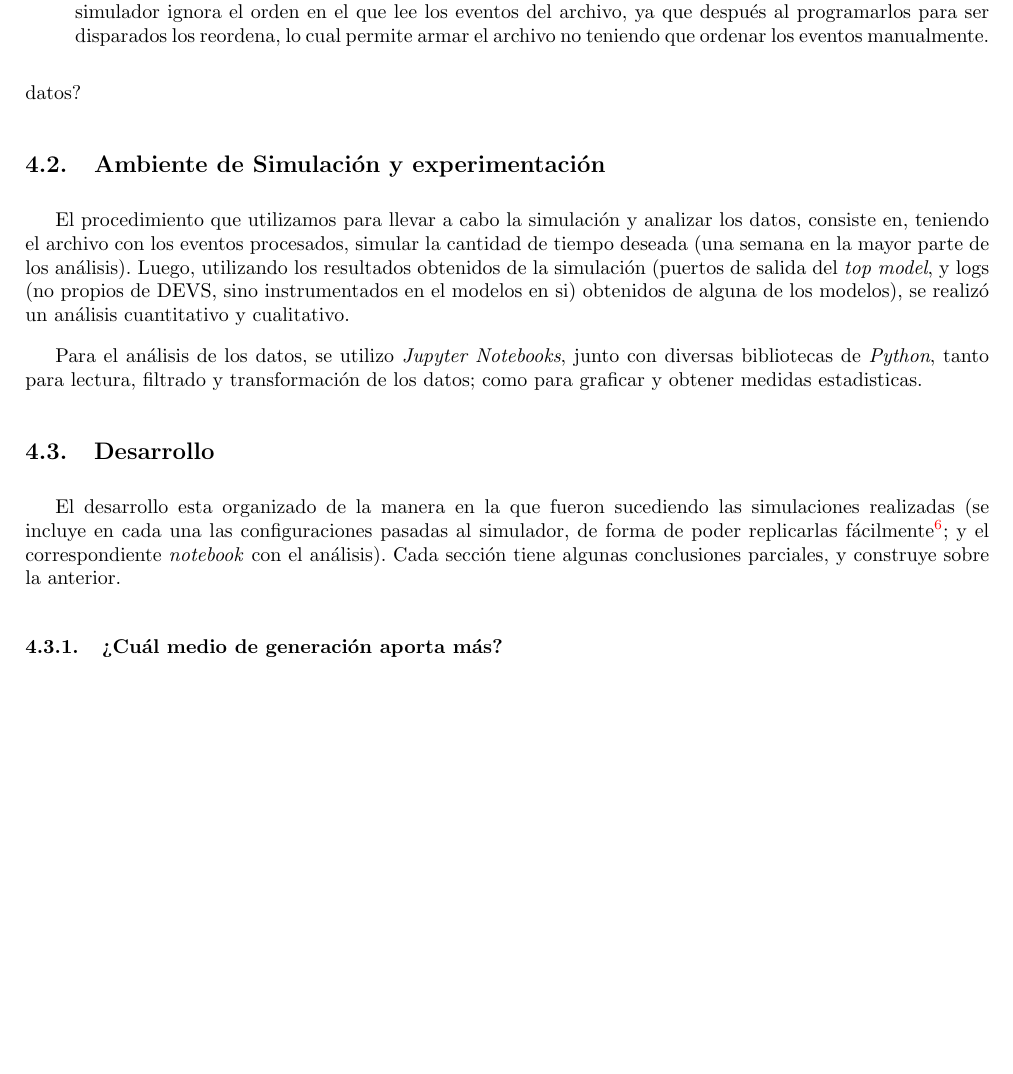
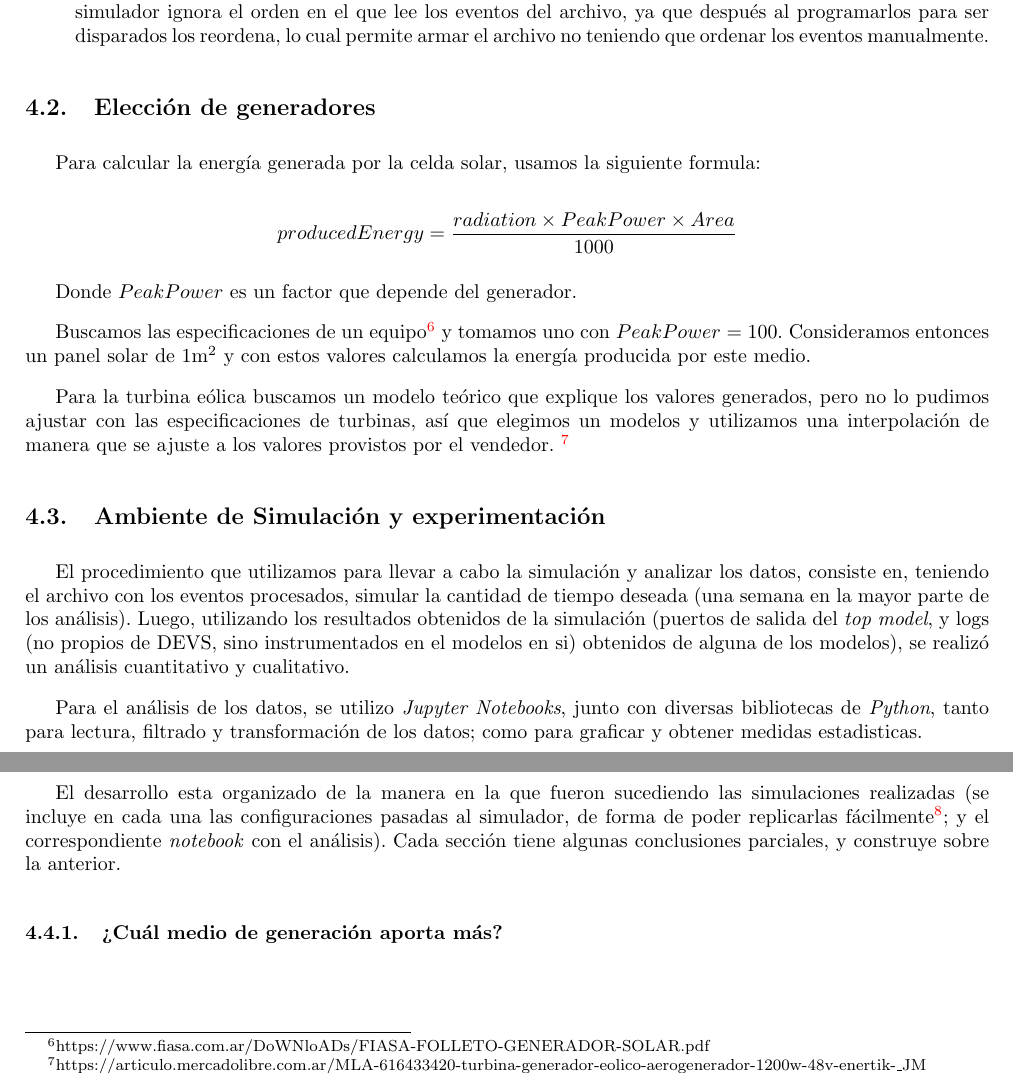
Before and after one commit to plbalbi/SED-TP1-informe, a LaTeX document (main.tex, which reads secciones/expermientacion.tex): part of page 10 of 10 before the commit and two parts of page 10 of 10 after it, the two joined at a grey line, cut so that both start at the same text, the shorter picture padded with empty space. Compiled offline with pdfLaTeX.

Commit message:
Organizin

```diff
--- a/secciones/expermientacion.tex
+++ b/secciones/expermientacion.tex
@@ -36,39 +37,61 @@ inconveniente en la lectura de las mismas), las cuales fueron omitidas, y por
 consiguiente, no incluidas entre los eventos disparados en la simulación.
 
 Los eventos fueron procesados y combinados en un solo archivo de eventos. El
-procesamiento consistió en: \begin{itemize} \item Conversión de las unidades
-originales de las fuentes de datos a las utilizadas en el modelo. \item
-Normalización de las fechas asignadas a cada medición, para que las mismas
-arranquen en 00:00:00:00 (en tiempo DEVS, el inicio de la simulación), y
-conversión de las mismas al formato de tiempo utilizado por el simulador,
-respetando la diferencia relativa entre los eventos. Para esto se tomo la
-fecha 00:00:00:00 como la hora 00:00 AM, del primer día simulado. \item
-Inclusión de ambas fuentes de datos en un mismo archivo de eventos. Resultó
-interesante descubrir que el simulador ignora el orden en el que lee los
-eventos del archivo, ya que después al programarlos para ser disparados los
-reordena, lo cual permite armar el archivo no teniendo que ordenar los
-eventos manualmente. \end{itemize} % TODO: Descripción cuantitativa de los
-datos?
+procesamiento consistió en:
+\begin{itemize}
+    \item Conversión de las unidades originales de las fuentes de datos a las
+    utilizadas en el modelo.
+    \item Normalización de las fechas asignadas a cada medición, para que las
+    mismas arranquen en 00:00:00:00 (en tiempo DEVS, el inicio de la
+    simulación), y conversión de las mismas al formato de tiempo utilizado
+    por el simulador, respetando la diferencia relativa entre los eventos.
+    Para esto se tomo la fecha 00:00:00:00 como la hora 00:00 AM, del primer
+    día simulado.
+    \item Inclusión de ambas fuentes de datos en un mismo archivo de eventos.
+    Resultó interesante descubrir que el simulador ignora el orden en el que
+    lee los eventos del archivo, ya que después al programarlos para ser
+    disparados los reordena, lo cual permite armar el archivo no teniendo que
+    ordenar los eventos manualmente.
+\end{itemize} % TODO: Descripción cuantitativa de los datos?
 
-\subsection{Ambiente de Simulación y experimentación} El procedimiento que
-utilizamos para llevar a cabo la simulación y analizar los datos, consiste
-en, teniendo el archivo con los eventos procesados, simular la cantidad de
-tiempo deseada (una semana en la mayor parte de los análisis). Luego,
-utilizando los resultados obtenidos de la simulación (puertos de salida del
-\textit{top model}, y logs (no propios de DEVS, sino instrumentados en el
-modelos en si) obtenidos de alguna de los modelos), se realizó un análisis
-cuantitativo y cualitativo.
+\subsection{Elección de generadores}
+Para calcular la energía generada por la celda solar, usamos la siguiente formula:
+
+$$producedEnergy = \frac{radiation \times PeakPower \times Area}{1000}$$
+
+Donde $PeakPower$ es un factor que depende del generador.
+
+Buscamos las especificaciones de un equipo\footnote{https://www.fiasa.com.ar/DoWNloADs/FIASA-FOLLETO-GENERADOR-SOLAR.pdf}
+y tomamos uno con $PeakPower=100$. Consideramos entonces un panel solar de 1m$^2$ y con estos valores calculamos la
+energía producida por este medio.
+
+Para la turbina eólica buscamos un modelo teórico que explique los valores generados,
+pero no lo pudimos ajustar con las especificaciones de turbinas, así que elegimos un
+modelos y utilizamos una interpolación de manera que se ajuste a los valores
+provistos por el vendedor. \footnote{https://articulo.mercadolibre.com.ar/MLA-616433420-turbina-generador-eolico-aerogenerador-1200w-48v-enertik-\_JM}
+
+\subsection{Ambiente de Simulación y experimentación}
+El procedimiento que utilizamos para llevar a cabo la simulación y analizar
+los datos, consiste en, teniendo el archivo con los eventos procesados,
+simular la cantidad de tiempo deseada (una semana en la mayor parte de los
+análisis). Luego, utilizando los resultados obtenidos de la simulación
+(puertos de salida del \textit{top model}, y logs (no propios de DEVS, sino
+instrumentados en el modelos en si) obtenidos de alguna de los modelos), se
+realizó un análisis cuantitativo y cualitativo.
 
 Para el análisis de los datos, se utilizo \textit{Jupyter Notebooks}, junto
 con diversas bibliotecas de \textit{Python}, tanto para lectura, filtrado y
 transformación de los datos; como para graficar y obtener medidas
 estadisticas.
 
-\subsection{Desarrollo} El desarrollo esta organizado de la manera en la que
-fueron sucediendo las simulaciones realizadas (se incluye en cada una las
-configuraciones pasadas al simulador, de forma de poder replicarlas
-fácilmente\footnote{Todos los comandos son tomando como directorio base: \textit{TP\_ROOT/simulation/src}.}; y el correspondiente \textit{notebook} con el análisis). Cada
-sección tiene algunas conclusiones parciales, y construye sobre la anterior.
+\subsection{Desarrollo}
+El desarrollo esta organizado de la manera en la que fueron sucediendo las
+simulaciones realizadas (se incluye en cada una las configuraciones pasadas
+al simulador, de forma de poder replicarlas fácilmente\footnote{Todos los
+comandos son tomando como directorio base:
+\textit{TP\_ROOT/simulation/src}.}; y el correspondiente \textit{notebook}
+con el análisis). Cada sección tiene algunas conclusiones parciales, y
+construye sobre la anterior.
 
 \subsubsection{¿Cuál medio de generación aporta más?}
 % ./bin/cd++ -e../eventGeneration/mergedData.ev -mmodels/solarAndWindControllerModel.ma -oout/solarAndWind1Week -lout/solarAndWind1Week.log -t168:00:00:00
```
Also changed, not shown: secciones/descripcion_experimentos.tex (deleted, +0 -17 lines), secciones/expermientacion.tex (3 more changed lines).
